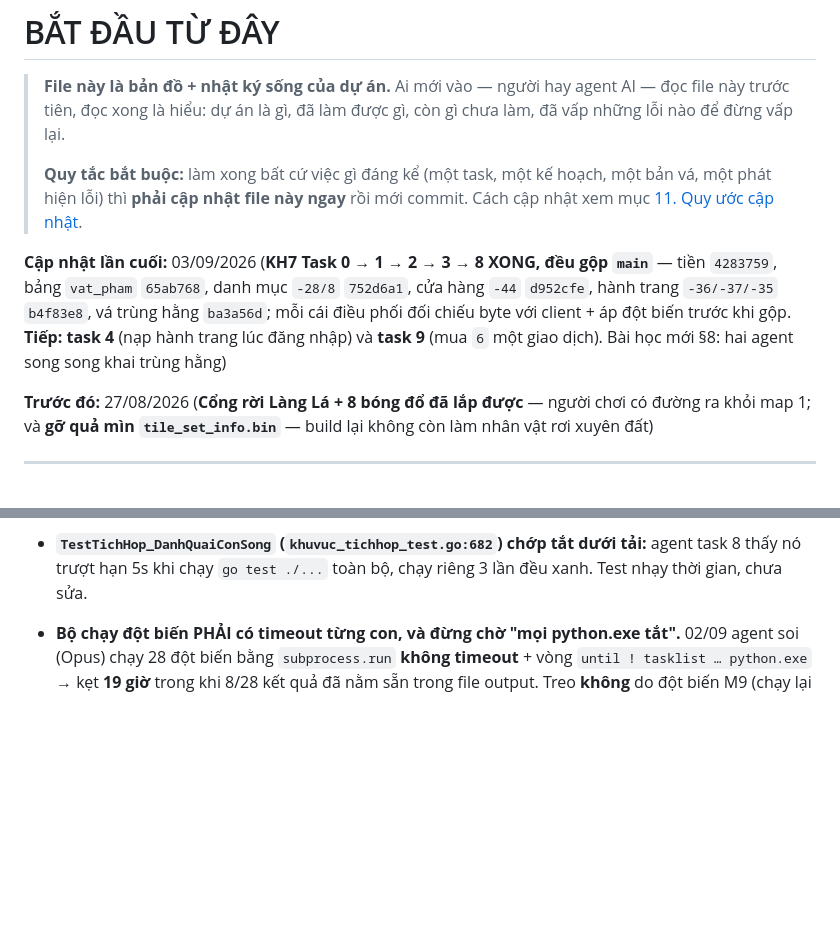
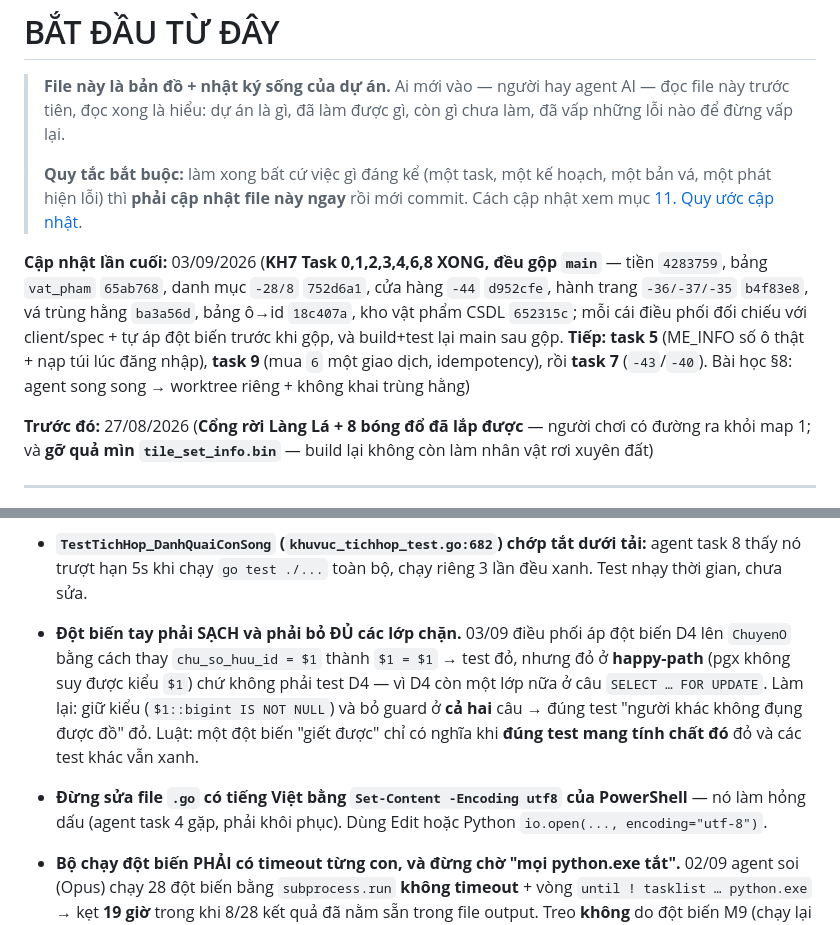
Before and after one commit to KNAGENCY/NRO_GoiBanGiao, a Markdown page: BAT-DAU-TU-DAY.md, 2 parts joined by grey strips. Drawn GitHub-style; blank space fills up the shorter version.

Commit message:
docs(kh7): task 4 + 6 da duyet tay + gop (18c407a, 652315c); §8 them bai hoc dot bien sach + Set-Content pha UTF-8

```diff
--- a/BAT-DAU-TU-DAY.md
+++ b/BAT-DAU-TU-DAY.md
@@ -8,7 +8,7 @@
 > một bản vá, một phát hiện lỗi) thì **phải cập nhật file này ngay** rồi mới commit.
 > Cách cập nhật xem mục [11. Quy ước cập nhật](#11-quy-ước-cập-nhật-file-này).
 
-**Cập nhật lần cuối:** 03/09/2026 (**KH7 Task 0 → 1 → 2 → 3 → 8 XONG, đều gộp `main`** — tiền `4283759`, bảng `vat_pham` `65ab768`, danh mục `-28/8` `752d6a1`, cửa hàng `-44` `d952cfe`, hành trang `-36/-37/-35` `b4f83e8`, vá trùng hằng `ba3a56d`; mỗi cái điều phối đối chiếu byte với client + áp đột biến trước khi gộp. **Tiếp: task 4** (nạp hành trang lúc đăng nhập) và **task 9** (mua `6` một giao dịch). Bài học mới §8: hai agent song song khai trùng hằng)
+**Cập nhật lần cuối:** 03/09/2026 (**KH7 Task 0,1,2,3,4,6,8 XONG, đều gộp `main`** — tiền `4283759`, bảng `vat_pham` `65ab768`, danh mục `-28/8` `752d6a1`, cửa hàng `-44` `d952cfe`, hành trang `-36/-37/-35` `b4f83e8`, vá trùng hằng `ba3a56d`, bảng ô→id `18c407a`, kho vật phẩm CSDL `652315c`; mỗi cái điều phối đối chiếu với client/spec + tự áp đột biến trước khi gộp, và build+test lại main sau gộp. **Tiếp: task 5** (ME_INFO số ô thật + nạp túi lúc đăng nhập), **task 9** (mua `6` một giao dịch, idempotency), rồi **task 7** (`-43`/`-40`). Bài học §8: agent song song → worktree riêng + không khai trùng hằng)
 
 **Trước đó:** 27/08/2026 (**Cổng rời Làng Lá + 8 bóng đổ đã lắp được** — người chơi có đường ra khỏi map 1; và **gỡ quả mìn `tile_set_info.bin`** — build lại không còn làm nhân vật rơi xuyên đất)
 
@@ -483,6 +483,13 @@ Gom lại thành **Kế hoạch B**, sửa lẻ từng cái là vô nghĩa:
   hai bên đổi nhánh trong cùng cây làm việc → agent làm song song phải dùng **worktree riêng** ngay từ đầu.
 - **`TestTichHop_DanhQuaiConSong` (`khuvuc_tichhop_test.go:682`) chớp tắt dưới tải:** agent task 8 thấy nó
   trượt hạn 5s khi chạy `go test ./...` toàn bộ, chạy riêng 3 lần đều xanh. Test nhạy thời gian, chưa sửa.
+- **Đột biến tay phải SẠCH và phải bỏ ĐỦ các lớp chặn.** 03/09 điều phối áp đột biến D4 lên `ChuyenO` bằng
+  cách thay `chu_so_huu_id = $1` thành `$1 = $1` → test đỏ, nhưng đỏ ở **happy-path** (pgx không suy được
+  kiểu `$1`) chứ không phải test D4 — vì D4 còn một lớp nữa ở câu `SELECT … FOR UPDATE`. Làm lại: giữ kiểu
+  (`$1::bigint IS NOT NULL`) và bỏ guard ở **cả hai** câu → đúng test "người khác không đụng được đồ" đỏ.
+  Luật: một đột biến "giết được" chỉ có nghĩa khi **đúng test mang tính chất đó** đỏ và các test khác vẫn xanh.
+- **Đừng sửa file `.go` có tiếng Việt bằng `Set-Content -Encoding utf8` của PowerShell** — nó làm hỏng dấu
+  (agent task 4 gặp, phải khôi phục). Dùng Edit hoặc Python `io.open(..., encoding="utf-8")`.
 
 - **Bộ chạy đột biến PHẢI có timeout từng con, và đừng chờ "mọi python.exe tắt".** 02/09 agent soi (Opus) chạy 28 đột biến bằng `subprocess.run` **không timeout** + vòng `until ! tasklist … python.exe` → kẹt **19 giờ** trong khi 8/28 kết quả đã nằm sẵn trong file output. Treo **không** do đột biến M9 (chạy lại xong 104s) mà nghi do PostgreSQL rớt lúc 21:50 + kết nối CSDL `context.Background()` không hạn giờ (nợ ngay dưới). Người điều phối: **đọc output tiến trình con trước khi kết luận agent kẹt**.
 - **Agent model rẻ (Sonnet / Explore) hay làm xong mà KHÔNG commit** — 02/09 hai lần liên tiếp: agent Explore không có quyền `git commit` (đúng vai chỉ-đọc), agent Sonnet task 14 thì quên. Việc không mất (nằm trong worktree) nhưng người điều phối phải **kiểm `git status` trong worktree** trước khi tin báo cáo, và commit thay. Brief cho model rẻ nên nói thẳng *"bước cuối: `git add -A && git commit`, báo lại hash"*.
```
Also changed, not shown: other parts of BAT-DAU-TU-DAY.md (+1 -1 lines), NHAT-KY-AGENT.md (+1 -0 lines).
